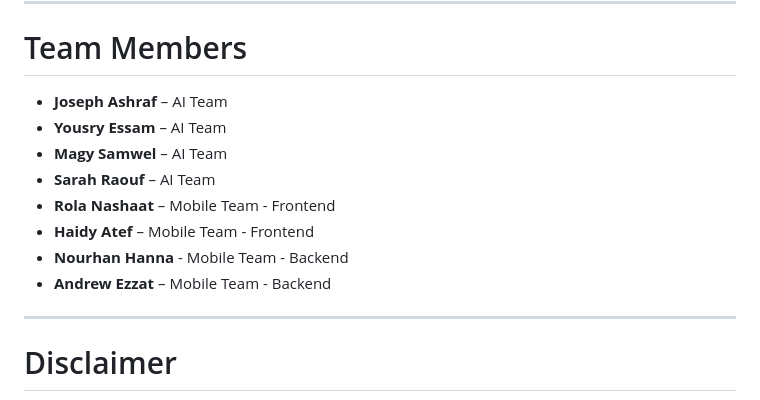
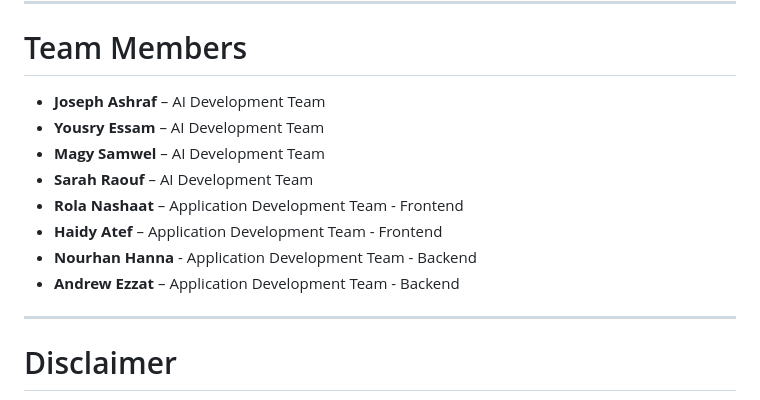
Before and after one commit to NourhanHanna/ShahraZad, a Markdown page: README.md, the part around the change. Drawn GitHub-style.

```diff
--- a/README.md
+++ b/README.md
@@ -61,14 +61,14 @@ You can watch our application demo here :
 ---
 # Team Members
 
-- **Joseph Ashraf** – AI Team
-- **Yousry Essam** – AI Team
-- **Magy Samwel** – AI Team
-- **Sarah Raouf** – AI Team
-- **Rola Nashaat** – Mobile Team - Frontend
-- **Haidy Atef** – Mobile Team - Frontend
-- **Nourhan Hanna** - Mobile Team - Backend
-- **Andrew Ezzat** – Mobile Team - Backend
+- **Joseph Ashraf** – AI Development Team
+- **Yousry Essam** – AI Development Team
+- **Magy Samwel** – AI Development Team
+- **Sarah Raouf** – AI Development Team
+- **Rola Nashaat** – Application Development Team - Frontend
+- **Haidy Atef** – Application Development Team - Frontend
+- **Nourhan Hanna** - Application Development Team - Backend
+- **Andrew Ezzat** – Application Development Team - Backend
 ---
 
 # Disclaimer
```
